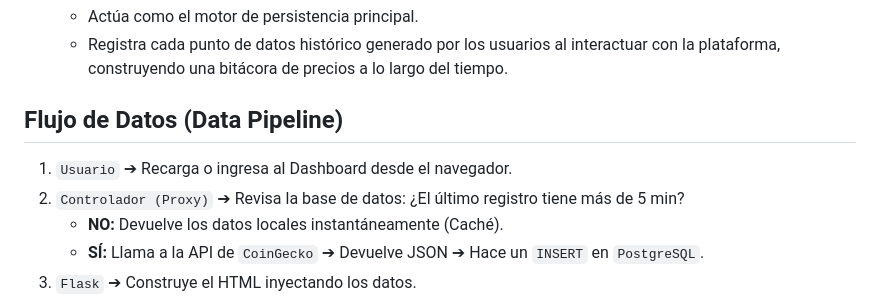
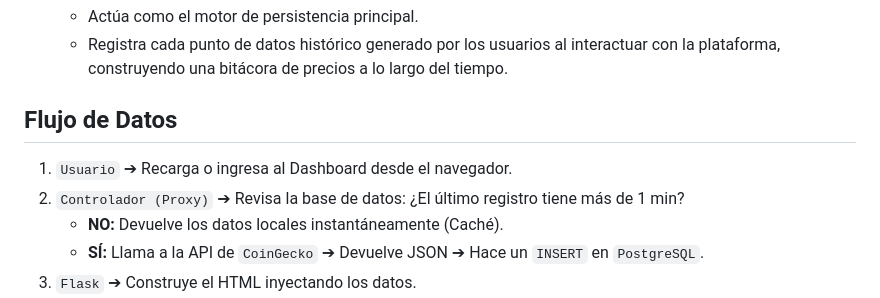
Before and after one commit to B7AGUI/PROYECTO_BITCOIN, a Markdown page: README.md, the part around the change. Drawn GitHub-style.

Commit message:
Update data pipeline timing from 5 min to 1 min

```diff
--- a/README.md
+++ b/README.md
@@ -28,10 +28,10 @@ El proyecto funciona mediante la integración de dos servidores locales que mane
    - Actúa como el motor de persistencia principal.
    - Registra cada punto de datos histórico generado por los usuarios al interactuar con la plataforma, construyendo una bitácora de precios a lo largo del tiempo.
 
-##  Flujo de Datos (Data Pipeline)
+##  Flujo de Datos
 
 1. `Usuario` ➔ Recarga o ingresa al Dashboard desde el navegador.
-2. `Controlador (Proxy)` ➔ Revisa la base de datos: ¿El último registro tiene más de 5 min?
+2. `Controlador (Proxy)` ➔ Revisa la base de datos: ¿El último registro tiene más de 1 min?
    - **NO:** Devuelve los datos locales instantáneamente (Caché).
    - **SÍ:** Llama a la API de `CoinGecko` ➔ Devuelve JSON ➔ Hace un `INSERT` en `PostgreSQL`.
 3. `Flask` ➔ Construye el HTML inyectando los datos.
```
